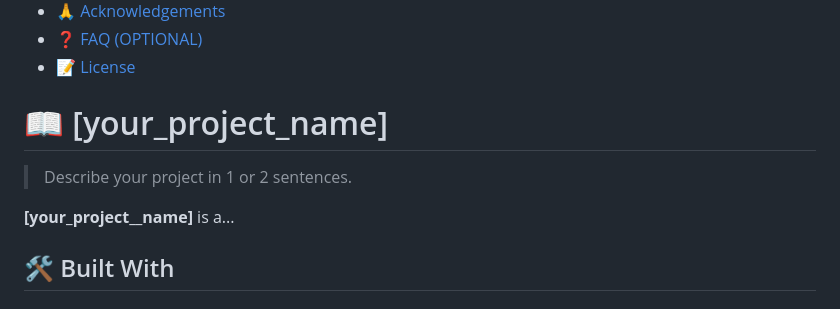
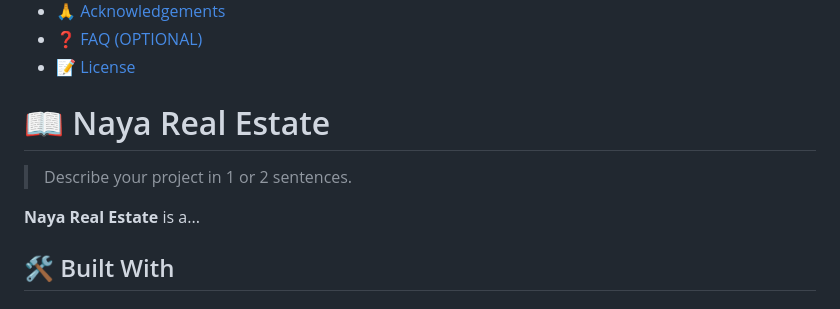
Before and after one commit to Alusp/naya_real_estate, a Markdown page: README.md, the part around the change. GitHub-like rendering.

```diff
--- a/README.md
+++ b/README.md
@@ -60,11 +60,11 @@ After you're finished please remove all the comments and instructions!
 
 <!-- PROJECT DESCRIPTION -->
 
-# 📖 [your_project_name] <a name="about-project"></a>
+# 📖 Naya Real Estate <a name="about-project"></a>
 
 > Describe your project in 1 or 2 sentences.
 
-**[your_project__name]** is a...
+**Naya Real Estate** is a...
 
 ## 🛠 Built With <a name="built-with"></a>
 
```
